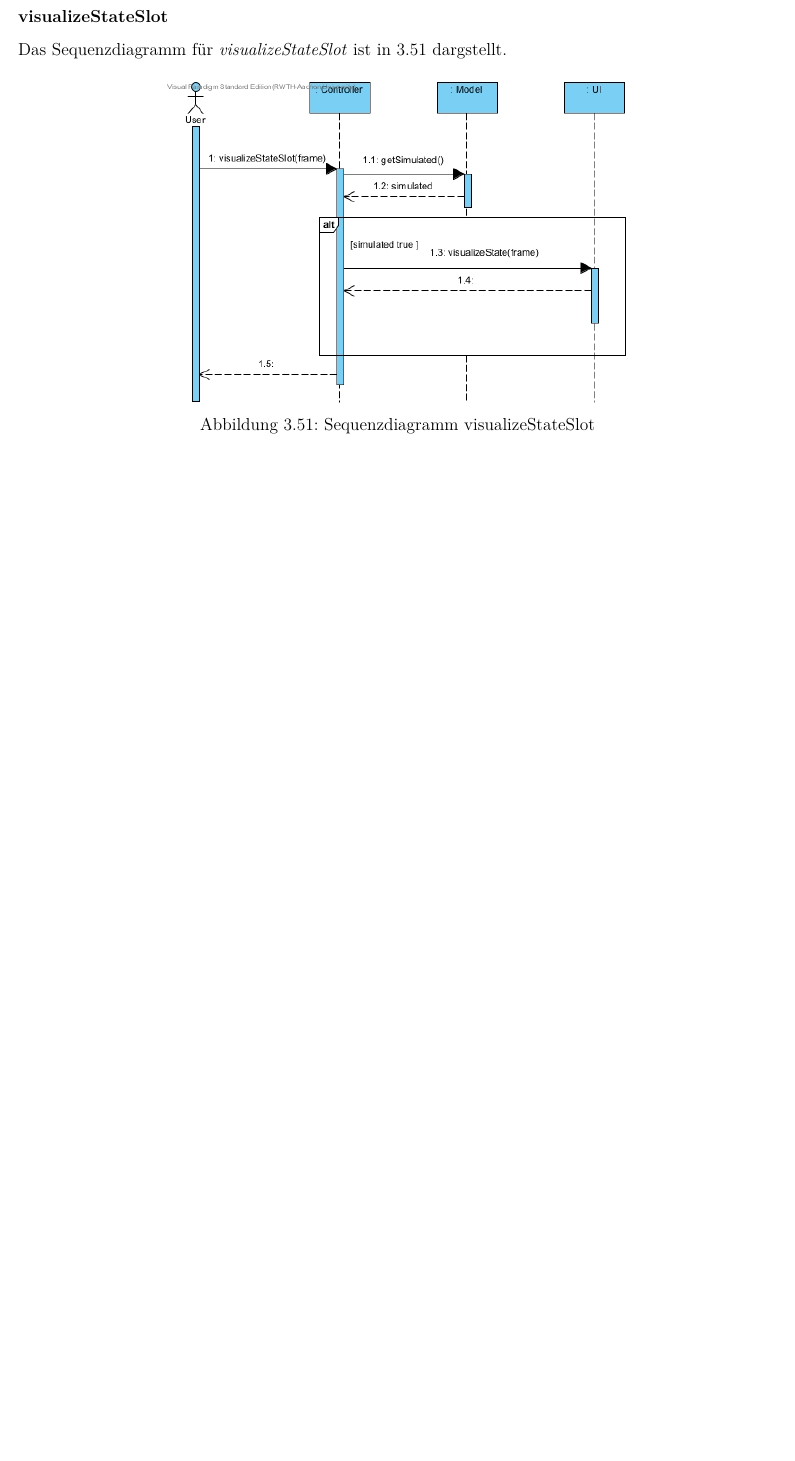
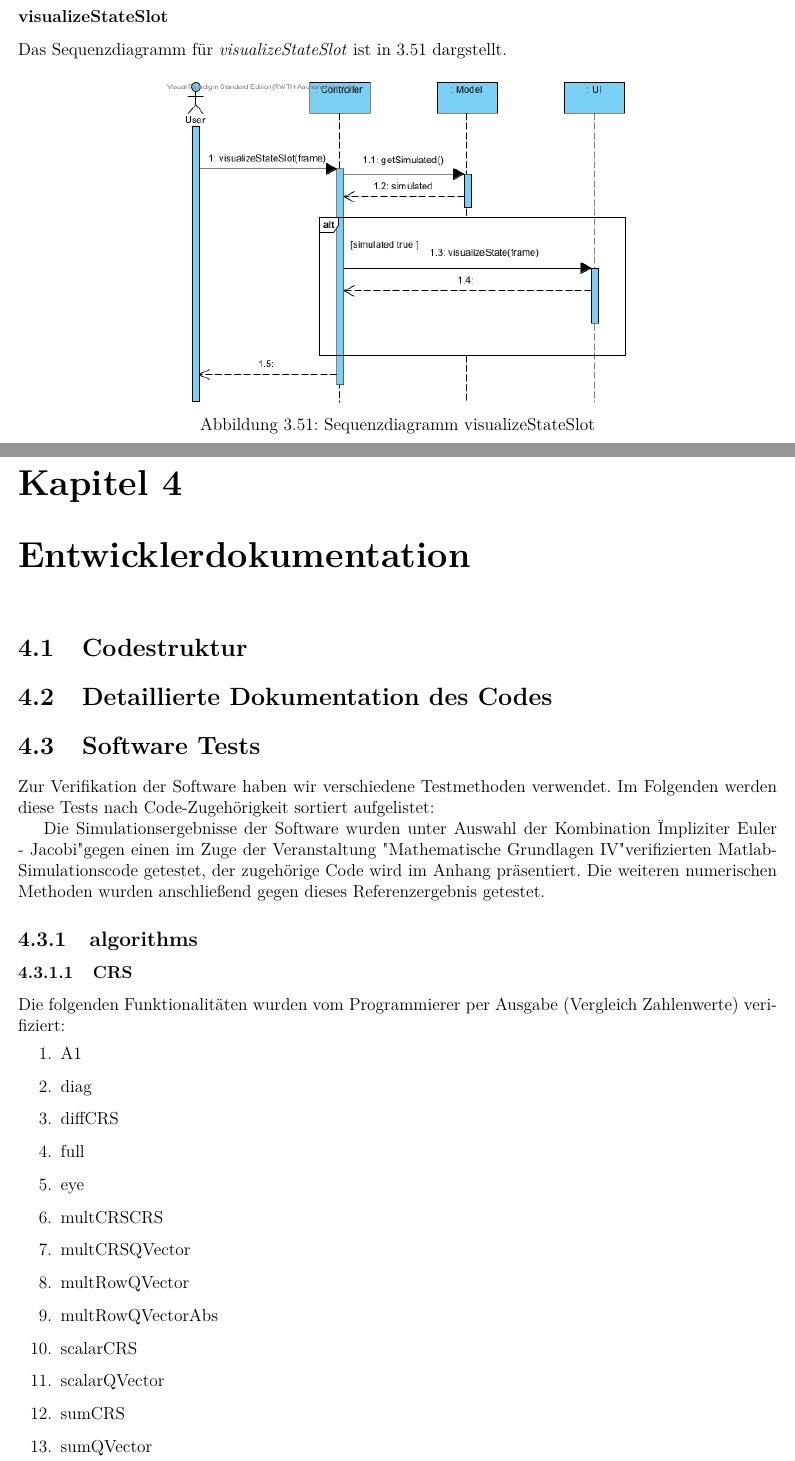
Before and after one commit to pingo95/SEP-Gruppe-11-W-rmeleitung, a LaTeX document (Dokumentation/SEP_Gruppe_11_Analyse-_und_Entwurfsdokument.tex, which reads Dokumentation/Kapitel/Kapitel_5.tex): part of page 41 of 44 before the commit and two parts of pages 41 and 42 of 46 after it, the two joined at a grey line, cut so that both start at the same text, the shorter picture padded with empty space. Compiled offline with pdfLaTeX.

Commit message:
Doku + Matlab-Tests

```diff
--- /dev/null
+++ b/Dokumentation/Kapitel/Kapitel_5.tex
@@ -0,0 +1,30 @@
+\chapter{Entwicklerdokumentation}
+\section{Codestruktur}
+
+\section{Detaillierte Dokumentation des Codes}
+
+\section{Software Tests}
+
+Zur Verifikation der Software haben wir verschiedene Testmethoden verwendet. Im Folgenden werden diese Tests nach Code-Zugehörigkeit sortiert aufgelistet:
+
+Die Simulationsergebnisse der Software wurden unter Auswahl der Kombination "Impliziter Euler - Jacobi" gegen einen im Zuge der Veranstaltung "Mathematische Grundlagen IV" verifizierten Matlab-Simulationscode getestet, der zugehörige Code wird im Anhang präsentiert. Die weiteren numerischen Methoden wurden anschließend gegen dieses Referenzergebnis getestet.
+
+\subsection{algorithms}
+\subsubsection{CRS}
+
+Die folgenden Funktionalitäten wurden vom Programmierer per Ausgabe (Vergleich Zahlenwerte) verifiziert:
+\begin{enumerate}
+	\item A1
+	\item diag
+	\item diffCRS
+	\item full
+	\item eye
+	\item multCRSCRS
+	\item multCRSQVector
+	\item multRowQVector
+	\item multRowQVectorAbs
+	\item scalarCRS
+	\item scalarQVector
+	\item sumCRS
+	\item sumQVector
+\end{enumerate}
```
Also changed, not shown: Dokumentation/SEP_Gruppe_11_Analyse-_und_Entwurfsdokument.tex (+1 -0 lines), Dokumentation/Kapitel/Kapitel_5.tex (9 more changed lines), 13 other files.
